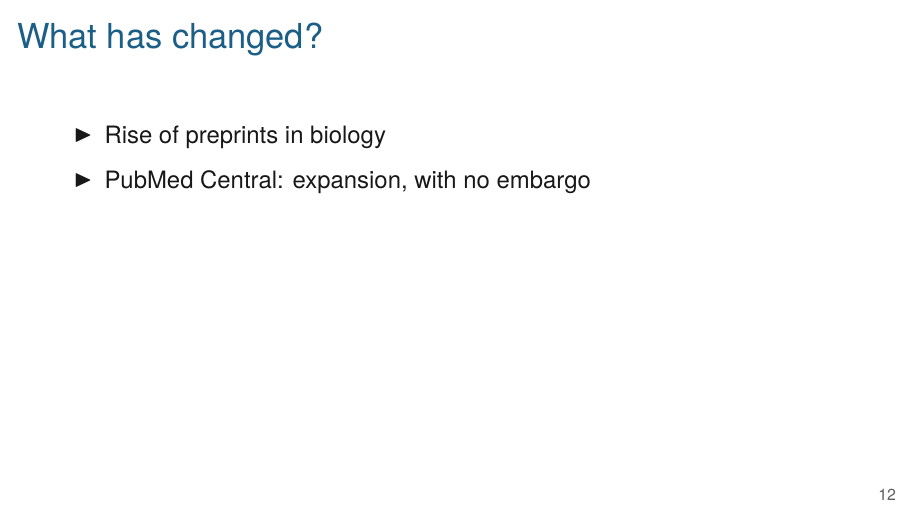
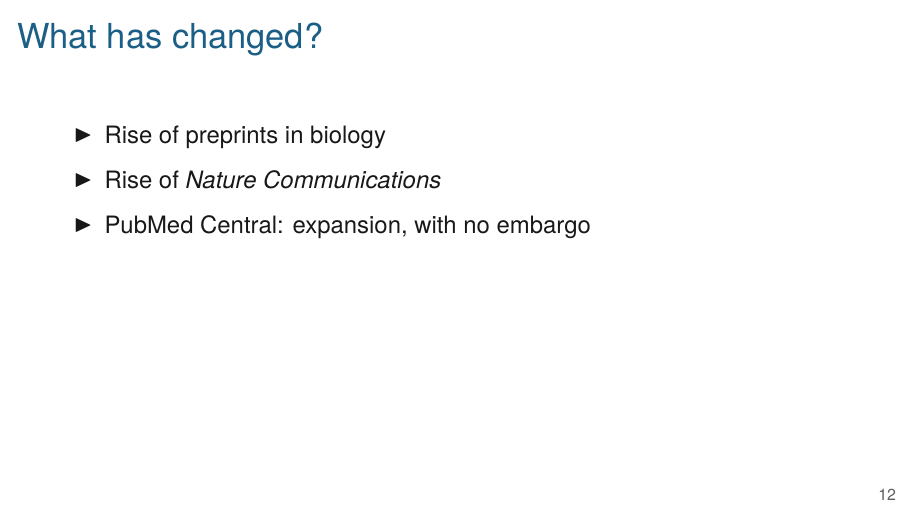
Before and after one commit to kbroman/Talk_Big10Libs, LaTeX slides (oa2022.tex): page 12 of 14. Compiled offline with XeLaTeX.

Commit message:
"make all" the default; mention Nature Comm

```diff
--- a/oa2022.tex
+++ b/oa2022.tex
@@ -188,6 +188,7 @@ Association}
 
   \bbi
 \item Rise of preprints in biology
+\item Rise of \emph{Nature Communications}
 \item PubMed Central: expansion, with no embargo
   \ei
 
```
Also changed, not shown: Makefile, docs/oa2022.pdf, docs/oa2022_notes.pdf.
